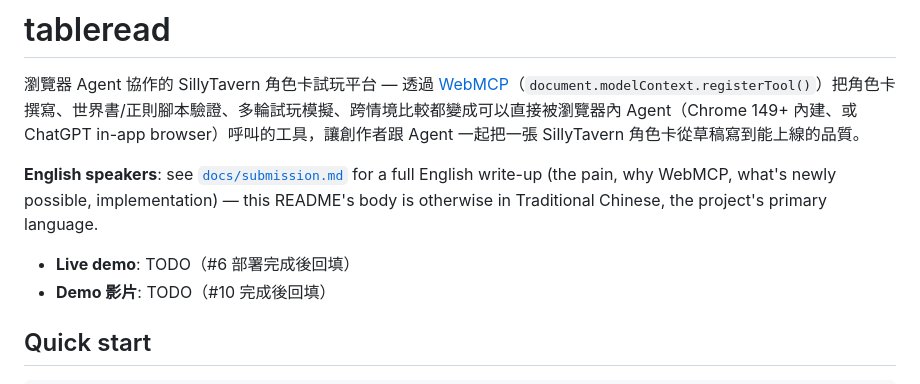
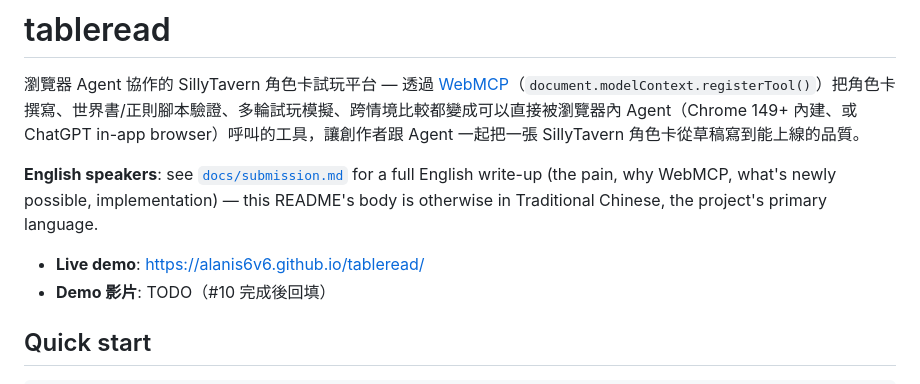
Before and after one commit to alanis6v6/tableread, a Markdown page: README.md, the part around the change. Drawn GitHub-style.

```diff
--- a/README.md
+++ b/README.md
@@ -4,7 +4,7 @@
 
 **English speakers**: see [`docs/submission.md`](./docs/submission.md) for a full English write-up (the pain, why WebMCP, what's newly possible, implementation) — this README's body is otherwise in Traditional Chinese, the project's primary language.
 
-- **Live demo**: TODO（#6 部署完成後回填）
+- **Live demo**: https://alanis6v6.github.io/tableread/
 - **Demo 影片**: TODO（#10 完成後回填）
 
 ## Quick start
```
Also changed, not shown: docs/submission.md (+1 -1 lines).
